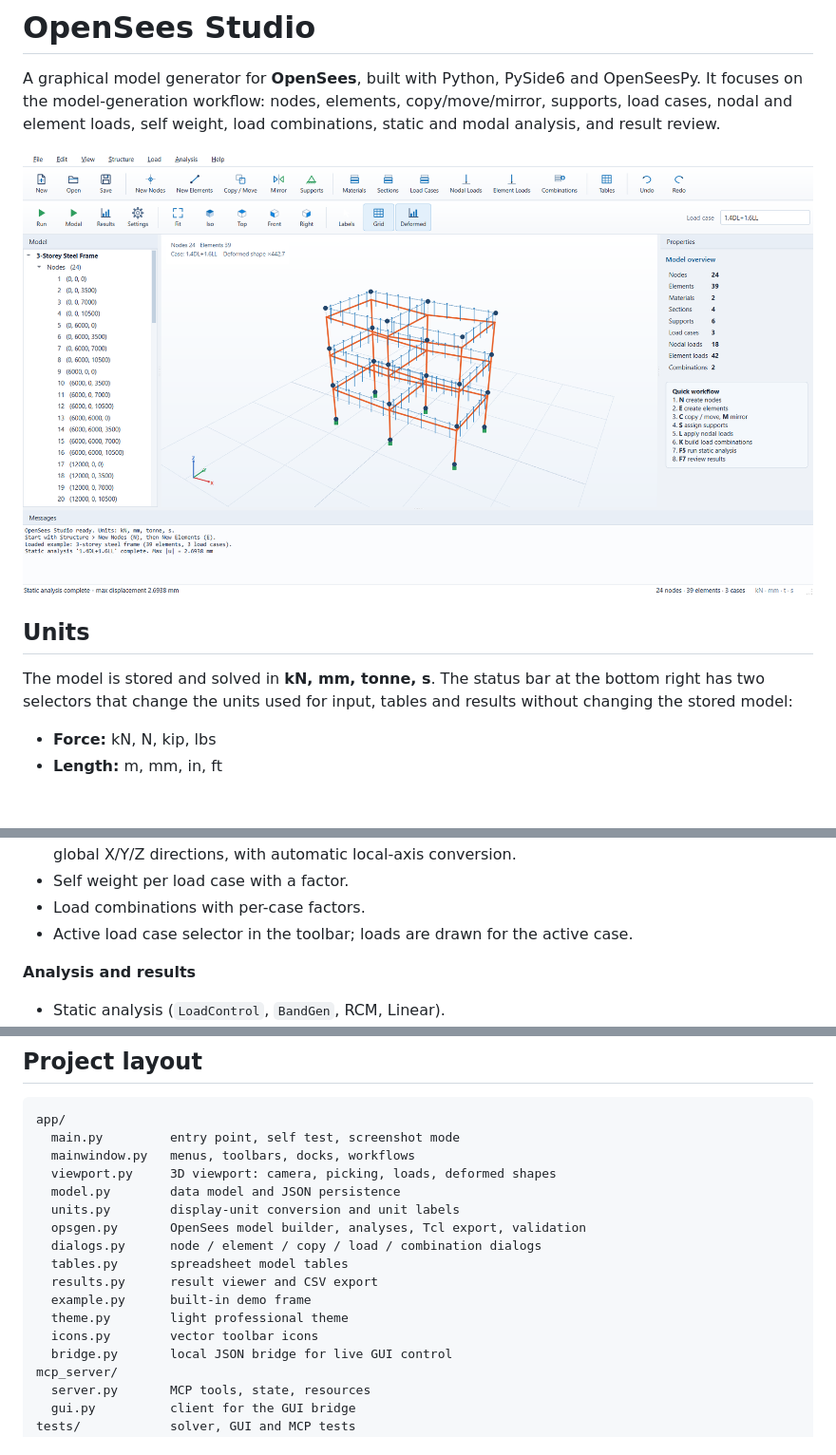
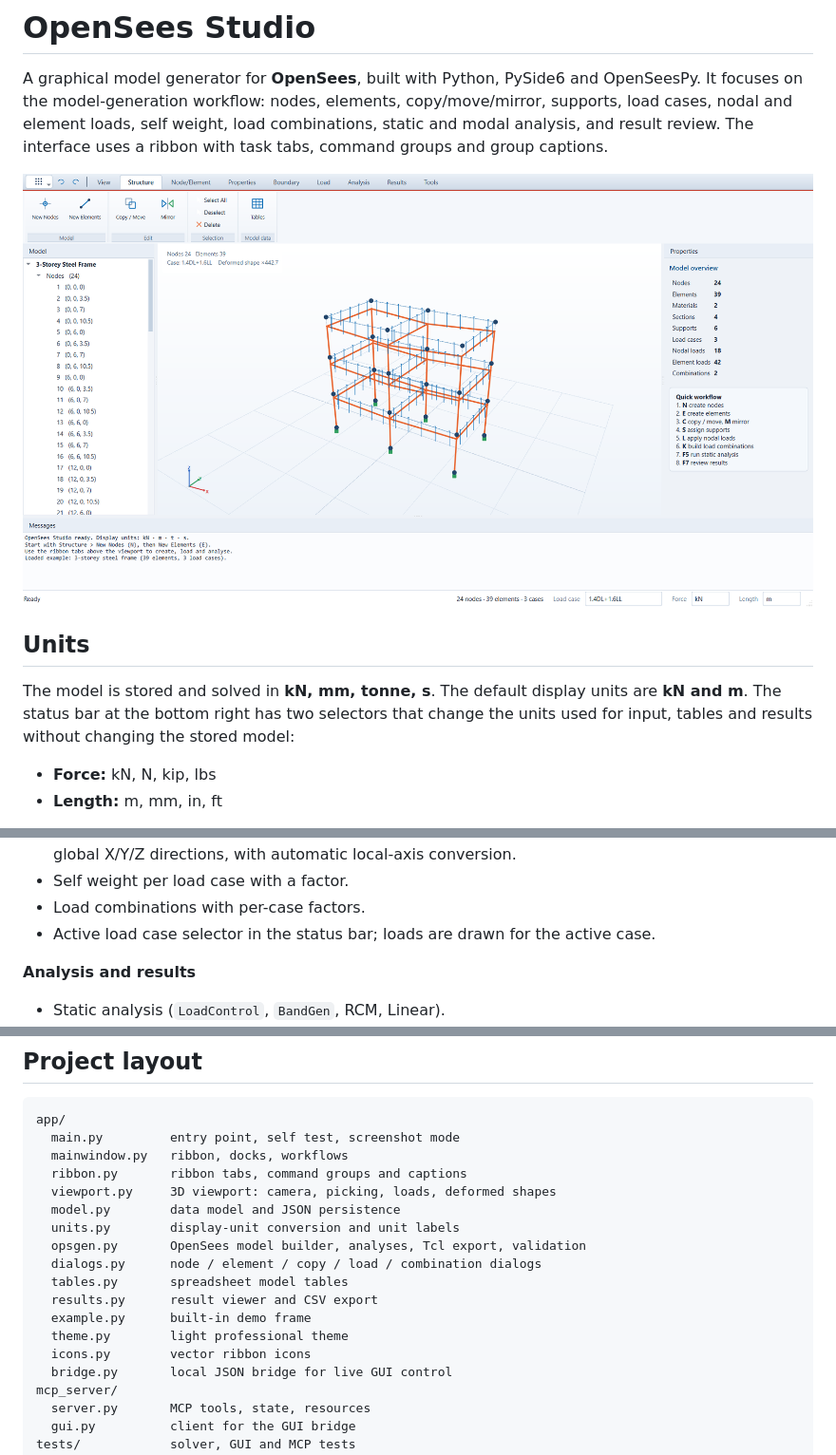
Before and after one commit to sumonrh/OpenSeesStudio, a Markdown page: README.md, 3 parts joined by grey strips. Shown at 95% size. Drawn GitHub-style; pictures changed too: docs/main.png; blank space fills up the shorter version.

Commit message:
Default to kN and m; replace menus with a ribbon interface

````diff
--- a/README.md
+++ b/README.md
@@ -3,15 +3,16 @@
 A graphical model generator for **OpenSees**, built with Python,
 PySide6 and OpenSeesPy. It focuses on the model-generation workflow: nodes, elements,
 copy/move/mirror, supports, load cases, nodal and element loads, self weight,
-load combinations, static and modal analysis, and result review.
+load combinations, static and modal analysis, and result review. The interface uses a
+ribbon with task tabs, command groups and group captions.
 
 ![main window](docs/main.png)
 
 ## Units
 
-The model is stored and solved in **kN, mm, tonne, s**. The status bar at the bottom right
-has two selectors that change the units used for input, tables and results without changing
-the stored model:
+The model is stored and solved in **kN, mm, tonne, s**. The default display units are
+**kN and m**. The status bar at the bottom right has two selectors that change the units
+used for input, tables and results without changing the stored model:
 
 - **Force:** kN, N, kip, lbs
 - **Length:** m, mm, in, ft
@@ -53,7 +54,7 @@ Self weight is computed as `ρ · A · g` with `g = 9806.65 mm/s²`.
   in local y/z or global X/Y/Z directions, with automatic local-axis conversion.
 - Self weight per load case with a factor.
 - Load combinations with per-case factors.
-- Active load case selector in the toolbar; loads are drawn for the active case.
+- Active load case selector in the status bar; loads are drawn for the active case.
 
 **Analysis and results**
 - Static analysis (`LoadControl`, `BandGen`, RCM, Linear).
@@ -238,7 +239,8 @@ Inno Setup installer. Outputs:
 ```
 app/
   main.py         entry point, self test, screenshot mode
-  mainwindow.py   menus, toolbars, docks, workflows
+  mainwindow.py   ribbon, docks, workflows
+  ribbon.py       ribbon tabs, command groups and captions
   viewport.py     3D viewport: camera, picking, loads, deformed shapes
   model.py        data model and JSON persistence
   units.py        display-unit conversion and unit labels
@@ -248,7 +250,7 @@ app/
   results.py      result viewer and CSV export
   example.py      built-in demo frame
   theme.py        light professional theme
-  icons.py        vector toolbar icons
+  icons.py        vector ribbon icons
   bridge.py       local JSON bridge for live GUI control
 mcp_server/
   server.py       MCP tools, state, resources
````
Also changed, not shown: other parts of README.md (+1 -1 lines), 7 other files.
